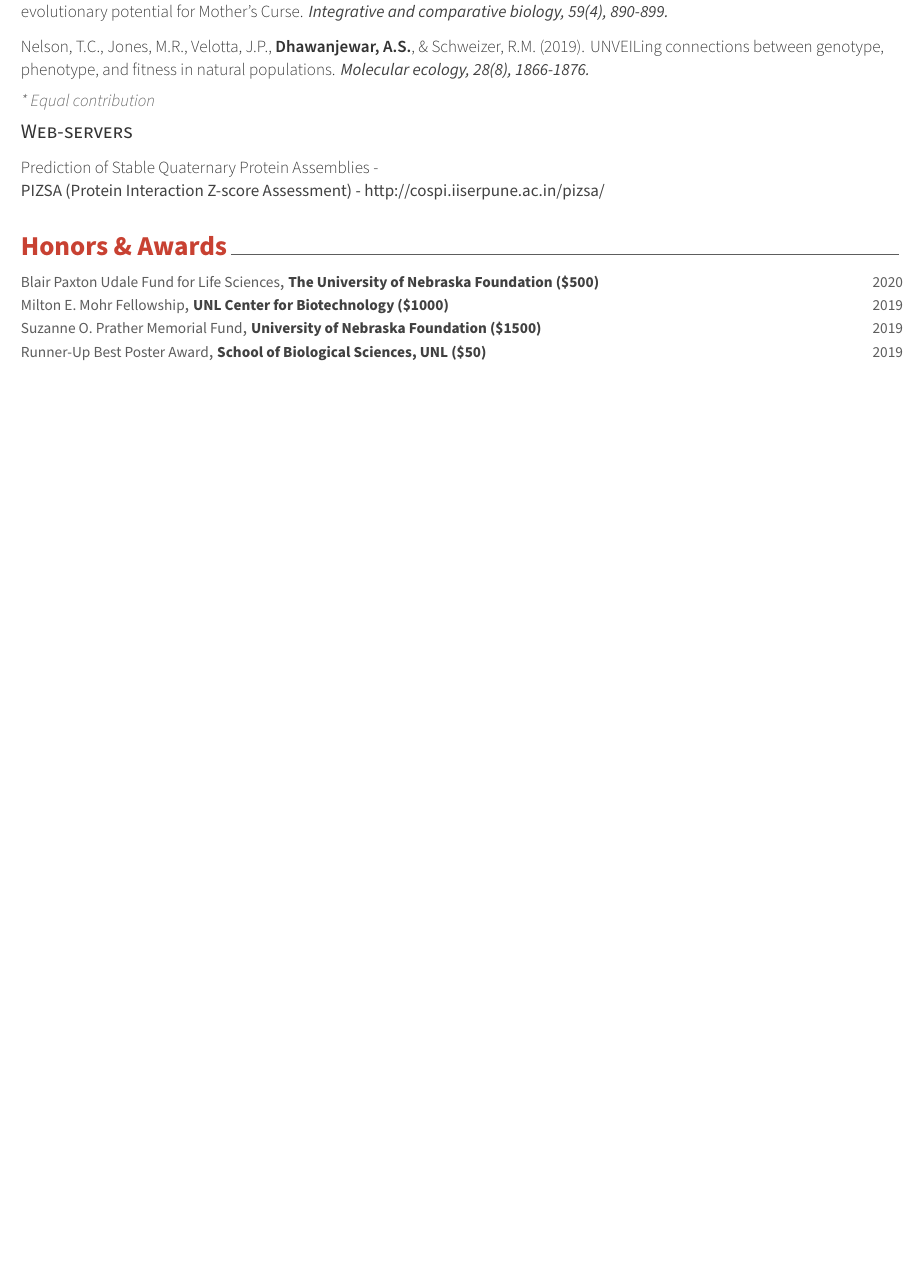
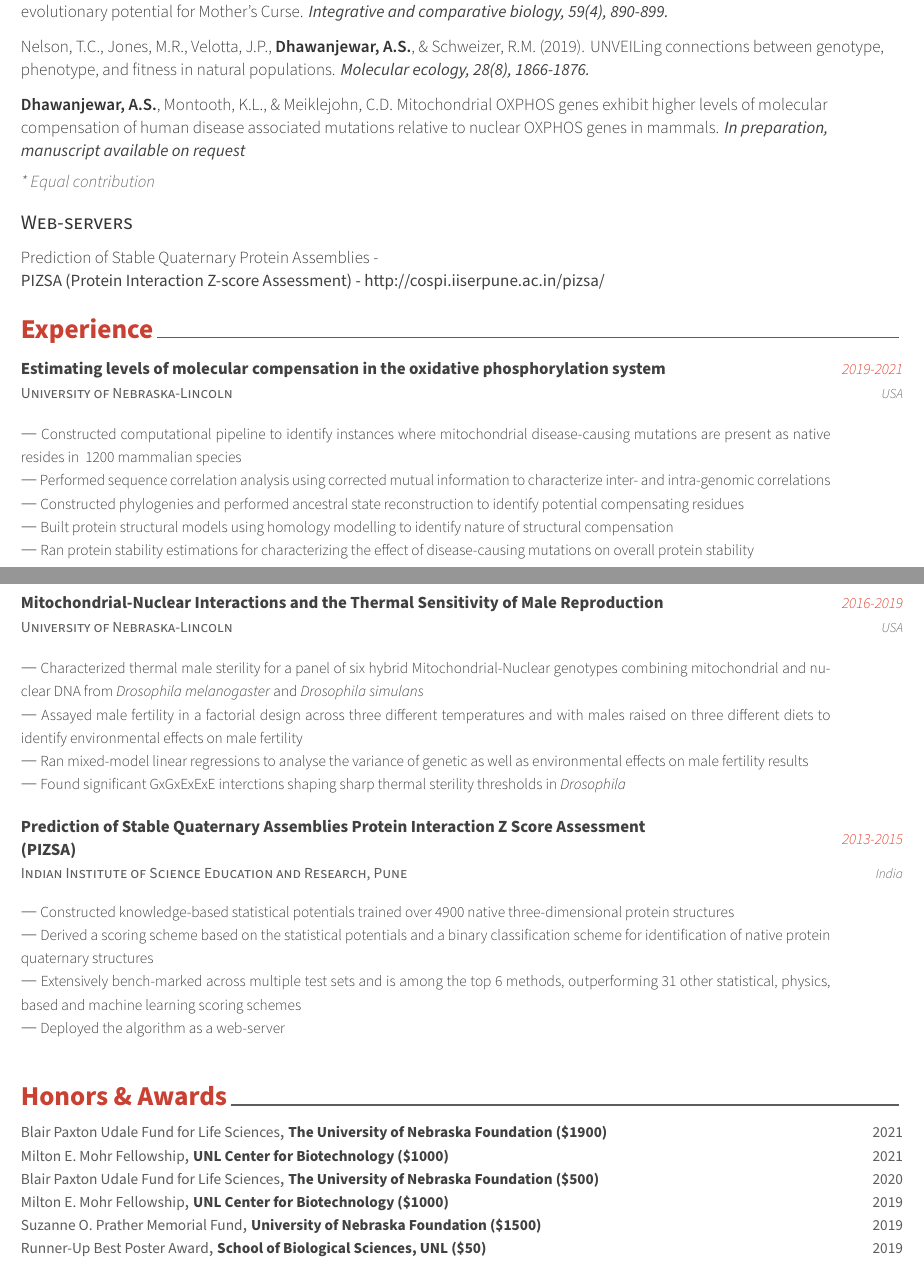
Before and after one commit to abhilesh/Latex_resume, a LaTeX CV (Academic CV/cv_main.tex, which reads Academic CV/awesome-cv.cls, Academic CV/cv/experience.tex, Academic CV/cv/honors.tex): part of page 1 of 3 before the commit and two parts of pages 1 and 2 of 4 after it, the two joined at a grey line, cut so that both start at the same text, the shorter picture padded with empty space. Compiled offline with XeLaTeX.

Commit message:
Add sections: Experience, Service, References Add static image for resume

```diff
--- a/Academic CV/awesome-cv.cls
+++ b/Academic CV/awesome-cv.cls
@@ -95,6 +95,7 @@
 \RequirePackage{tabularx}
 % Needed for more modular date formatting (en-US seems to be required)
 %\RequirePackage[en-US]{datetime2}
+\RequirePackage{advdate}
 
 
 %-------------------------------------------------------------------------------
@@ -122,6 +123,11 @@
 % Enable if you want to make header or footer using fancyhdr
 \pagestyle{fancy}
 
+%-------------------------------------------------------------------------------
+%                Configuration for days
+%-------------------------------------------------------------------------------
+\newcommand{\yesterday}{{\AdvanceDate[-1]\today}}
+\newcommand{\tomorrow}{{\AdvanceDate[1]\today}}
 
 %-------------------------------------------------------------------------------
 %                Configuration for colors
@@ -274,6 +280,8 @@
 \def\@photoedge{edge}
 \def\@photoalign{left}
 
+\newcommand{\signature}[1]{\def\@signature}
+
 % Define writer's name
 % Usage: \name{<firstname>}{<lastname>}
 % Usage: \firstname{<firstname>}
@@ -836,10 +866,12 @@
   \par\nobreak\addvspace{0.4ex}
 }
 
+%-----------Abhilesh was here ------------
 % Define a title of the cover letter
 % Usage: \makelettertitle
 \newcommand*{\makelettertitle}{%
-  \vspace{8.4mm}
+  \vspace{8.4mm}     % Default
+  %\vspace{4mm}
   \setlength\tabcolsep{0pt}
   \setlength{\extrarowheight}{0pt}
   \begin{tabular*}{\textwidth}{@{\extracolsep{\fill}} L{\textwidth - 4.5cm} R{4.5cm}}
@@ -848,22 +880,26 @@
   \begin{singlespace}
     \recipientaddressstyle{\@recipientaddress} \\\\
   \end{singlespace}
+  \vspace{-9mm}
   \ifthenelse{\isundefined{\@lettertitle}}
     {}
     {\lettertitlestyle{\@lettertitle} \\}
   \lettertextstyle{\@letteropening}
 }
 
+%-----------Abhilesh was here ------------
 % Define a closing of the cover letter
 % Usage: \makeletterclosing
 \newcommand*{\makeletterclosing}{%
   \vspace{3.4mm}
-  \lettertextstyle{\@letterclosing} \\\\
+  \lettertextstyle{\@letterclosing} \\\\\\\\
   \letternamestyle{\@firstname\ \@lastname}
+  {}
   \ifthenelse{\isundefined{\@letterenclosure}}
     {\\}
     {%
-      \\\\\\
+      \\ \vspace{2mm}
+      %\\\\
       \letterenclosurestyle{\@letterenclname: \@letterenclosure} \\
     }
 }
--- /dev/null
+++ b/Academic CV/cv/experience.tex
@@ -0,0 +1,71 @@
+%-------------------------------------------------------------------------------
+%	SECTION TITLE
+%-------------------------------------------------------------------------------
+\cvsection{Experience}
+
+
+%-------------------------------------------------------------------------------
+%	CONTENT
+%-------------------------------------------------------------------------------
+\begin{cventries}
+
+%---------------------------------------------------------
+
+%---------------------------------------------------------
+  \cventry
+	{\href{https://biosci.unl.edu/}{University of Nebraska-Lincoln}}
+	{Estimating levels of molecular compensation in the oxidative phosphorylation system} % Organization
+	{2019-2021} % Date(s)
+	{USA} % Location
+  	{
+  	  \begin{cvexpitems} % Description(s) of tasks/responsibilities
+		\cvexpitem {Constructed computational pipeline to identify instances where mitochondrial disease-causing mutations are present as native resides in ~1200 mammalian species}
+		\cvexpitem {Performed sequence correlation analysis using corrected mutual information to characterize inter- and intra-genomic correlations}
+		\cvexpitem {Constructed phylogenies and performed ancestral state reconstruction to identify potential compensating residues}
+		\cvexpitem {Built protein structural models using homology modelling to identify nature of structural compensation}
+		\cvexpitem {Ran protein stability estimations for characterizing the effect of disease-causing mutations on overall protein stability}
+  	  \end{cvexpitems}
+  %\begin{cvsubentries}
+  %  \cvsubentry{}{KNOX(Solution for Enterprise Mobile Security) Penetration Testing}{Sep. 2013}{}
+  %  \cvsubentry{}{Smart TV Penetration Testing}{Mar. 2011 - Oct. 2011}{}
+  %\end{cvsubentries}
+}
+
+  \cventry
+    {\href{https://biosci.unl.edu/}{University of Nebraska-Lincoln}}
+	{Mitochondrial-Nuclear Interactions and the Thermal Sensitivity of Male Reproduction} % Organization
+    {2016-2019} % Date(s)
+	{USA} % Location
+    {
+      \begin{cvexpitems} % Description(s) of tasks/responsibilities
+        \cvexpitem {Characterized thermal male sterility for a panel of six hybrid Mitochondrial-Nuclear genotypes combining mitochondrial and nuclear DNA from \textit{Drosophila melanogaster} and \textit{Drosophila simulans}}
+        \cvexpitem {Assayed male fertility in a factorial design across three different temperatures and with males raised on three different diets to identify environmental effects on male fertility}
+        \cvexpitem {Ran mixed-model linear regressions to analyse the variance of genetic as well as environmental effects on male fertility results}
+        \cvexpitem {Found significant GxGxExExE interctions shaping sharp thermal sterility thresholds in \textit{Drosophila}}
+      \end{cvexpitems}
+      %\begin{cvsubentries}
+      %  \cvsubentry{}{KNOX(Solution for Enterprise Mobile Security) Penetration Testing}{Sep. 2013}{}
+      %  \cvsubentry{}{Smart TV Penetration Testing}{Mar. 2011 - Oct. 2011}{}
+      %\end{cvsubentries}
+    }
+
+  \cventry
+    {\href{https://www.iiserpune.ac.in/research/department/biology}{Indian Institute of Science Education and Research, Pune}}
+	{Prediction of Stable Quaternary Assemblies Protein Interaction Z Score Assessment (PIZSA)} % Organization
+    {2013-2015} % Date(s)
+	{India} % Location
+    {
+      \begin{cvexpitems} % Description(s) of tasks/responsibilities
+        \cvexpitem {Constructed knowledge-based statistical potentials trained over 4900 native three-dimensional protein structures}
+        \cvexpitem {Derived a scoring scheme based on the statistical potentials and a binary classification scheme for identification of native protein quaternary structures}
+        \cvexpitem {Extensively bench-marked across multiple test sets and is among the top 6 methods, outperforming 31 other statistical, physics, based and machine learning scoring schemes}
+        \cvexpitem {Deployed the algorithm as a \href{http://cospi.iiserpune.ac.in/pizsa/}{web-server}}
+      \end{cvexpitems}
+      %\begin{cvsubentries}
+      %  \cvsubentry{}{KNOX(Solution for Enterprise Mobile Security) Penetration Testing}{Sep. 2013}{}
+      %  \cvsubentry{}{Smart TV Penetration Testing}{Mar. 2011 - Oct. 2011}{}
+      %\end{cvsubentries}
+    }
+
+%---------------------------------------------------------
+\end{cventries}
--- a/Academic CV/cv/honors.tex
+++ b/Academic CV/cv/honors.tex
@@ -9,6 +9,16 @@
 \begin{cvhonors}
 
 %---------------------------------------------------------
+  \cvhonor
+    {Blair Paxton Udale Fund for Life Sciences}
+    {The University of Nebraska Foundation (\$1900)}
+    {2021}
+
+  \cvhonor
+    {Milton E. Mohr Fellowship}
+    {UNL Center for Biotechnology (\$1000)}
+    {2021}
+
   \cvhonor
     {Blair Paxton Udale Fund for Life Sciences}
     {The University of Nebraska Foundation (\$500)}
--- a/Academic CV/cv/publications.tex
+++ b/Academic CV/cv/publications.tex
@@ -33,12 +33,18 @@
 	{UNVEILing connections between genotype, phenotype, and fitness in natural populations.}
 	{\href{https://doi.org/10.1111/mec.15067}{Molecular ecology, 28(8), 1866-1876.}}
 
+  \pubentry
+    {\textbf{Dhawanjewar, A.S.}, Montooth, K.L., \& Meiklejohn, C.D.}
+	{Mitochondrial OXPHOS genes exhibit higher levels of molecular compensation of human disease associated mutations relative to nuclear OXPHOS genes in mammals.}
+	{\textit{In preparation, manuscript available on request}}
+
 	\fontsize{10pt}{1em}\bodyfontlight\itshape\color{graytext} * Equal contribution
 
 \end{cvpubs}
 
+\vspace{2mm}
 
 \cvsubsection{Web-servers}
 
 \pubauthorstyle{Prediction of Stable Quaternary Protein Assemblies -} \\
-\pubjournalstyle{\normalfont{PIZSA (Protein Interaction Z-score Assessment) - http://cospi.iiserpune.ac.in/pizsa/}}
+\pubjournalstyle{\normalfont{PIZSA (Protein Interaction Z-score Assessment) - \href{http://cospi.iiserpune.ac.in/pizsa/}{http://cospi.iiserpune.ac.in/pizsa/}}}
```
Also changed, not shown: Academic CV/cv/education.tex (+1 -1 lines), Academic CV/cv/memberships.tex (+5 -4 lines), Academic CV/cv/presentations.tex (+2 -1 lines), Academic CV/cv/references.tex (added, +35 -0 lines), Academic CV/cv/service.tex (+1 -1 lines), Academic CV/cv/skills.tex (added, +24 -0 lines), Academic CV/cv/teaching.tex (+6 -1 lines), Academic CV/cv_main.tex (+5 -8 lines), Academic CV/Dhawanjewar_CV.pdf (deleted), Academic CV/Dhawanjewar_CV_1.pdf (deleted), Academic CV/cv_main.pdf, Academic CV/cv_main.png (added), Academic CV/awesome-cv.cls (22 more changed lines), 1 other file.
